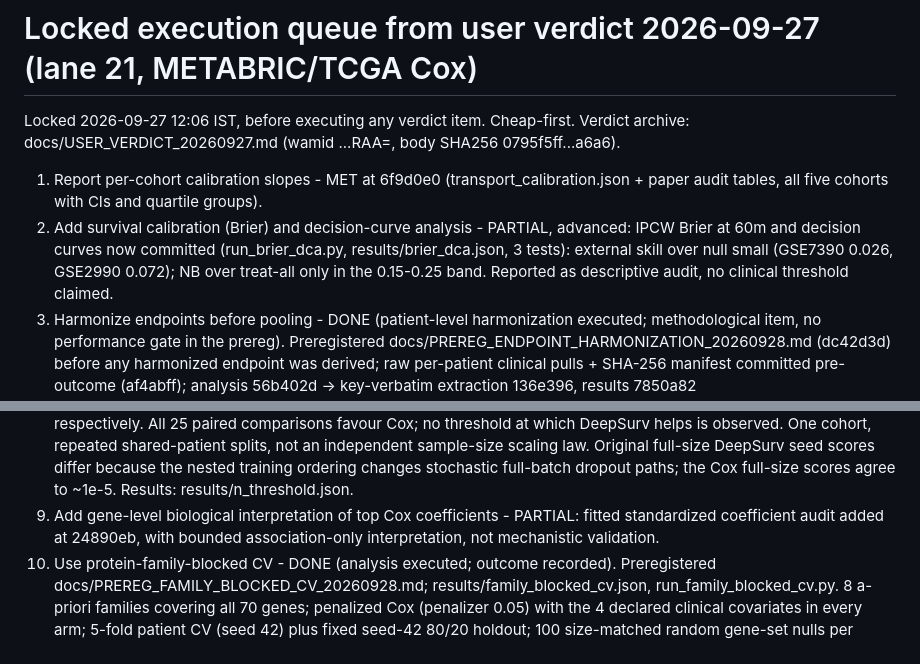
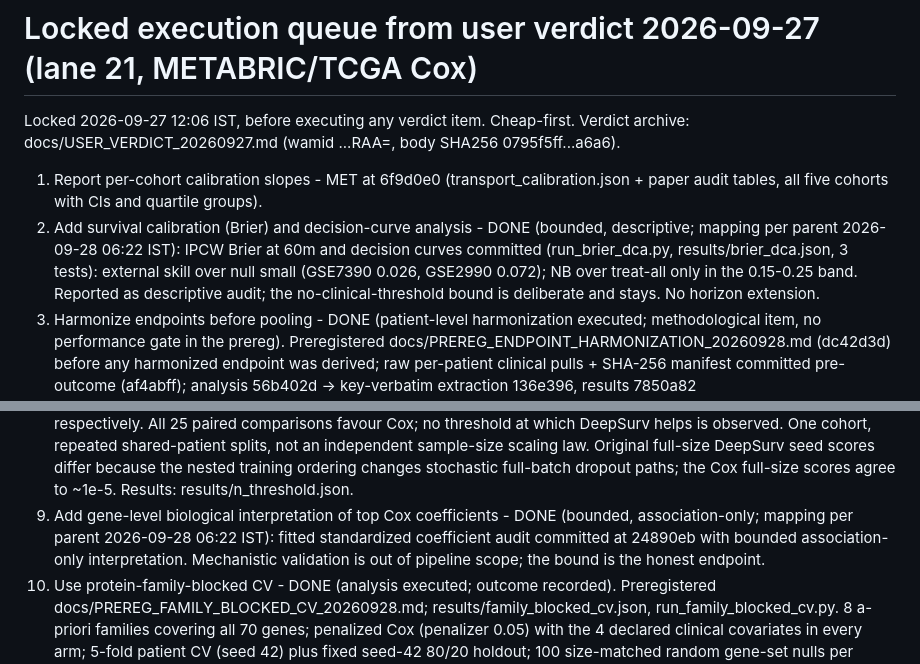
Before and after one commit to uditakankananonononono/mega27-21-cancer-recurrence, a Markdown page: docs/QUEUE_20260927.md, 2 parts joined by grey strips. Drawn GitHub-style.

Commit message:
Items 2, 9 mapped DONE (bounded): Brier+DCA descriptive with no-threshold bound; coefficient audit association-only - per parent mapping 06:22

```diff
--- a/docs/QUEUE_20260927.md
+++ b/docs/QUEUE_20260927.md
@@ -5,10 +5,12 @@ Verdict archive: docs/USER_VERDICT_20260927.md (wamid ...RAA=, body SHA256 0795f
 
 1. Report per-cohort calibration slopes - MET at 6f9d0e0 (transport_calibration.json +
    paper audit tables, all five cohorts with CIs and quartile groups).
-2. Add survival calibration (Brier) and decision-curve analysis - PARTIAL, advanced: IPCW Brier at 60m
-   and decision curves now committed (run_brier_dca.py, results/brier_dca.json, 3 tests):
-   external skill over null small (GSE7390 0.026, GSE2990 0.072); NB over treat-all only in the
-   0.15-0.25 band. Reported as descriptive audit, no clinical threshold claimed.
+2. Add survival calibration (Brier) and decision-curve analysis - DONE (bounded, descriptive;
+   mapping per parent 2026-09-28 06:22 IST): IPCW Brier at 60m and decision curves committed
+   (run_brier_dca.py, results/brier_dca.json, 3 tests): external skill over null small
+   (GSE7390 0.026, GSE2990 0.072); NB over treat-all only in the 0.15-0.25 band. Reported as
+   descriptive audit; the no-clinical-threshold bound is deliberate and stays. No horizon
+   extension.
 3. Harmonize endpoints before pooling - DONE (patient-level harmonization executed; methodological
    item, no performance gate in the prereg). Preregistered docs/PREREG_ENDPOINT_HARMONIZATION_20260928.md
    (dc42d3d) before any harmonized endpoint was derived; raw per-patient clinical pulls + SHA-256
@@ -78,8 +80,10 @@ Verdict archive: docs/USER_VERDICT_20260927.md (wamid ...RAA=, body SHA256 0795f
    scaling law. Original full-size DeepSurv seed scores differ because the
    nested training ordering changes stochastic full-batch dropout paths;
    the Cox full-size scores agree to ~1e-5. Results: results/n_threshold.json.
-9. Add gene-level biological interpretation of top Cox coefficients - PARTIAL: fitted standardized
-   coefficient audit added at 24890eb, with bounded association-only interpretation, not mechanistic validation.
+9. Add gene-level biological interpretation of top Cox coefficients - DONE (bounded,
+   association-only; mapping per parent 2026-09-28 06:22 IST): fitted standardized coefficient
+   audit committed at 24890eb with bounded association-only interpretation. Mechanistic
+   validation is out of pipeline scope; the bound is the honest endpoint.
 10. Use protein-family-blocked CV - DONE (analysis executed; outcome recorded).
     Preregistered docs/PREREG_FAMILY_BLOCKED_CV_20260928.md; results/family_blocked_cv.json,
     run_family_blocked_cv.py. 8 a-priori families covering all 70 genes; penalized Cox
```
